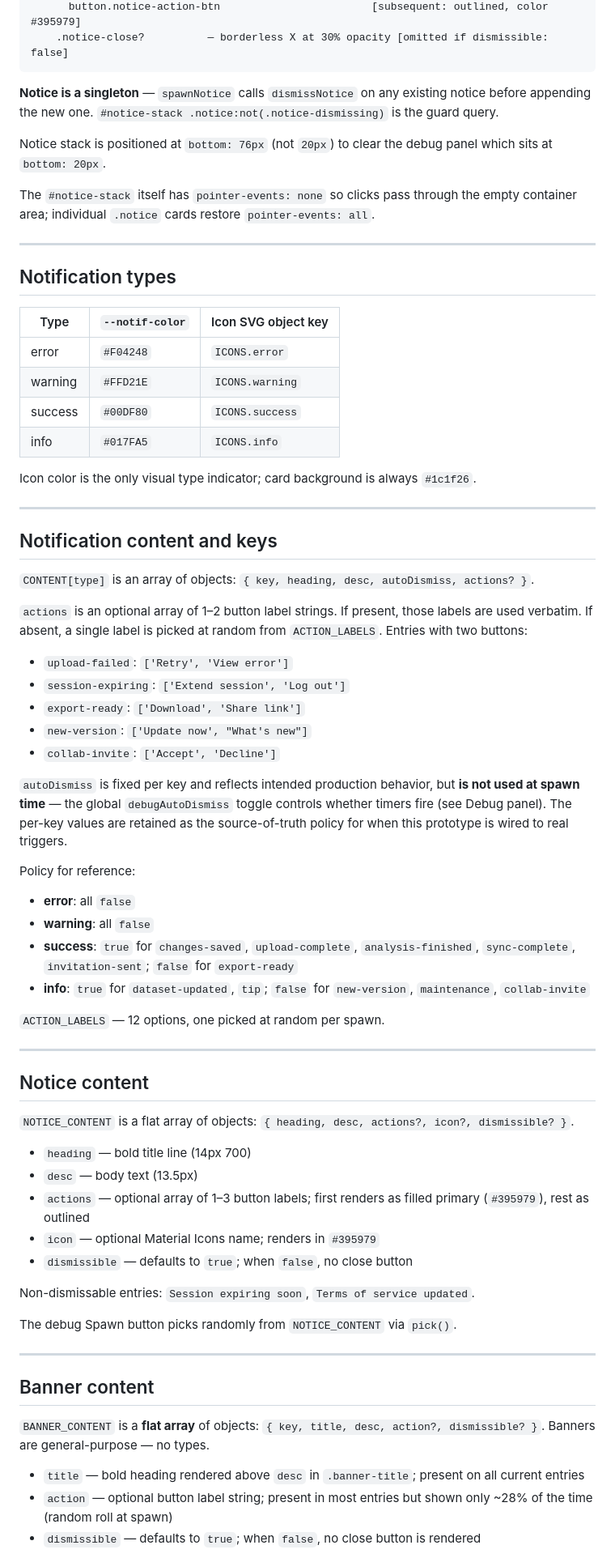
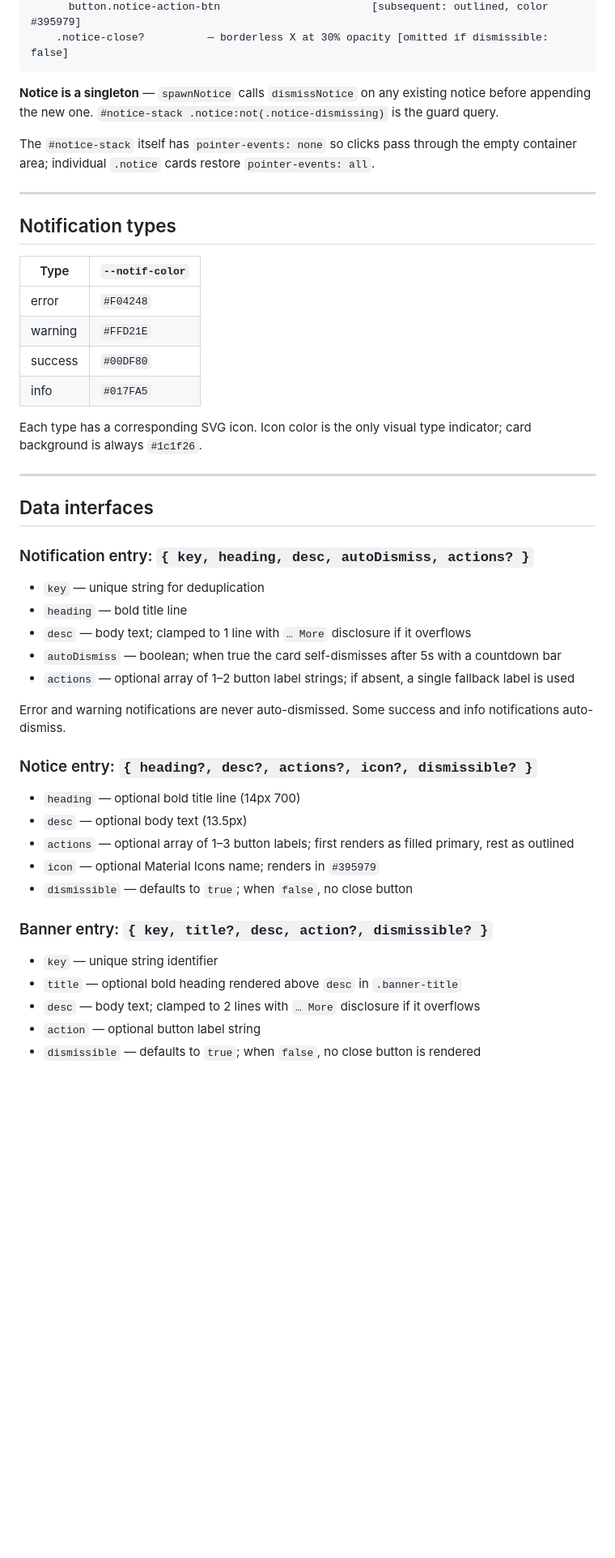
Before and after one commit to adamhindman/notifications, a Markdown page: CLAUDE.md, the part around one of its changes. Shown at 81% size. Drawn GitHub-style; blank space fills up the shorter version.

Commit message:
Trim CLAUDE.md to component spec only
Removed all prototype-specific content: debug panel docs, specific content
arrays and keys, icon/color lists, autoDismiss per-key policy, and portal
preview panel. What remains is the component mechanics — DOM structure,
data interfaces, spawn/dismiss functions, animations, and responsive
breakpoints.

Co-Authored-By: Claude Sonnet 4.6 <noreply@anthropic.com>

```diff
--- a/CLAUDE.md
+++ b/CLAUDE.md
@@ -71,69 +71,48 @@ Newest notification is always at top (`prepend()` into `#notif-stack`).
 
 **Notice is a singleton** — `spawnNotice` calls `dismissNotice` on any existing notice before appending the new one. `#notice-stack .notice:not(.notice-dismissing)` is the guard query.
 
-Notice stack is positioned at `bottom: 76px` (not `20px`) to clear the debug panel which sits at `bottom: 20px`.
-
 The `#notice-stack` itself has `pointer-events: none` so clicks pass through the empty container area; individual `.notice` cards restore `pointer-events: all`.
 
 ---
 
 ## Notification types
 
-| Type    | `--notif-color` | Icon SVG object key |
-|---------|-----------------|---------------------|
-| error   | `#F04248`       | `ICONS.error`       |
-| warning | `#FFD21E`       | `ICONS.warning`     |
-| success | `#00DF80`       | `ICONS.success`     |
-| info    | `#017FA5`       | `ICONS.info`        |
+| Type    | `--notif-color` |
+|---------|-----------------|
+| error   | `#F04248`       |
+| warning | `#FFD21E`       |
+| success | `#00DF80`       |
+| info    | `#017FA5`       |
 
-Icon color is the only visual type indicator; card background is always `#1c1f26`.
+Each type has a corresponding SVG icon. Icon color is the only visual type indicator; card background is always `#1c1f26`.
 
 ---
 
-## Notification content and keys
+## Data interfaces
 
-`CONTENT[type]` is an array of objects: `{ key, heading, desc, autoDismiss, actions? }`.
+### Notification entry: `{ key, heading, desc, autoDismiss, actions? }`
 
-`actions` is an optional array of 1–2 button label strings. If present, those labels are used verbatim. If absent, a single label is picked at random from `ACTION_LABELS`. Entries with two buttons:
-- `upload-failed`: `['Retry', 'View error']`
-- `session-expiring`: `['Extend session', 'Log out']`
-- `export-ready`: `['Download', 'Share link']`
-- `new-version`: `['Update now', "What's new"]`
-- `collab-invite`: `['Accept', 'Decline']`
+- `key` — unique string for deduplication
+- `heading` — bold title line
+- `desc` — body text; clamped to 1 line with `… More` disclosure if it overflows
+- `autoDismiss` — boolean; when true the card self-dismisses after 5s with a countdown bar
+- `actions` — optional array of 1–2 button label strings; if absent, a single fallback label is used
 
-`autoDismiss` is fixed per key and reflects intended production behavior, but **is not used at spawn time** — the global `debugAutoDismiss` toggle controls whether timers fire (see Debug panel). The per-key values are retained as the source-of-truth policy for when this prototype is wired to real triggers.
+Error and warning notifications are never auto-dismissed. Some success and info notifications auto-dismiss.
 
-Policy for reference:
-- **error**: all `false`
-- **warning**: all `false`
-- **success**: `true` for `changes-saved`, `upload-complete`, `analysis-finished`, `sync-complete`, `invitation-sent`; `false` for `export-ready`
-- **info**: `true` for `dataset-updated`, `tip`; `false` for `new-version`, `maintenance`, `collab-invite`
+### Notice entry: `{ heading?, desc?, actions?, icon?, dismissible? }`
 
-`ACTION_LABELS` — 12 options, one picked at random per spawn.
-
----
-
-## Notice content
-
-`NOTICE_CONTENT` is a flat array of objects: `{ heading, desc, actions?, icon?, dismissible? }`.
-
-- `heading` — bold title line (14px 700)
-- `desc` — body text (13.5px)
-- `actions` — optional array of 1–3 button labels; first renders as filled primary (`#395979`), rest as outlined
+- `heading` — optional bold title line (14px 700)
+- `desc` — optional body text (13.5px)
+- `actions` — optional array of 1–3 button labels; first renders as filled primary, rest as outlined
 - `icon` — optional Material Icons name; renders in `#395979`
 - `dismissible` — defaults to `true`; when `false`, no close button
 
-Non-dismissable entries: `Session expiring soon`, `Terms of service updated`.
+### Banner entry: `{ key, title?, desc, action?, dismissible? }`
 
-The debug Spawn button picks randomly from `NOTICE_CONTENT` via `pick()`.
-
----
-
-## Banner content
-
-`BANNER_CONTENT` is a **flat array** of objects: `{ key, title, desc, action?, dismissible? }`. Banners are general-purpose — no types.
-
-- `title` — bold heading rendered above `desc` in `.banner-title`; present on all current entries
-- `action` — optional button label string; present in most entries but shown only ~28% of the time (random roll at spawn)
+- `key` — unique string identifier
+- `title` — optional bold heading rendered above `desc` in `.banner-title`
+- `desc` — body text; clamped to 2 lines with `… More` disclosure if it overflows
+- `action` — optional button label string
 - `dismissible` — defaults to `true`; when `false`, no close button is rendered
 
```
Also changed, not shown: other parts of CLAUDE.md (+28 -57 lines).
